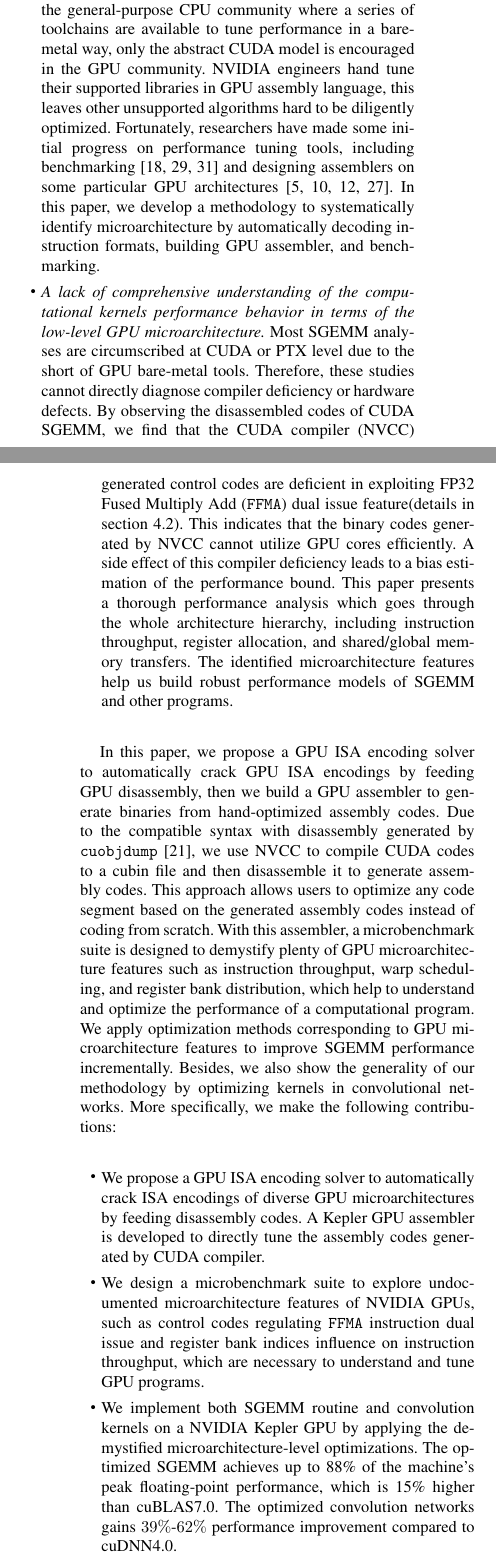
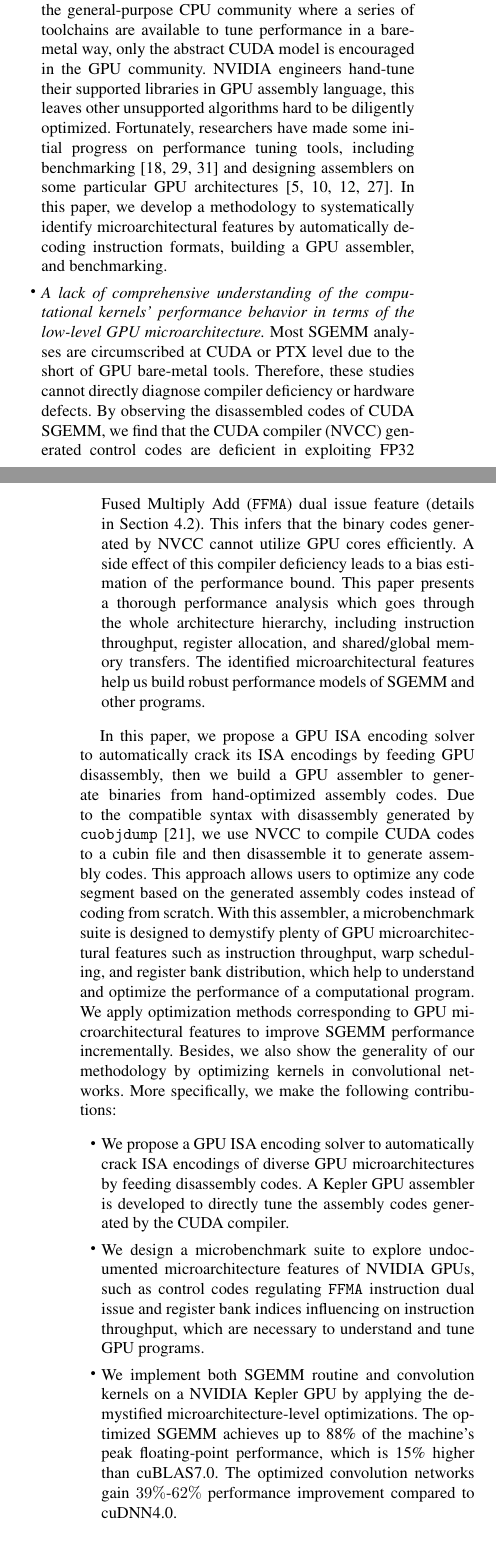
Before and after one commit to fruitfly1026/SGEMM, a LaTeX paper (sgemm.tex, which reads text/Introduction.tex): two parts of the columns of pages 1 and 2 of 13, joined at a grey line, cut so that both start at the same text. Compiled offline with pdfLaTeX; a missing font is replaced by an installed copy or a similar font.

Commit message:
intro fully polished

```diff
--- a/text/Introduction.tex
+++ b/text/Introduction.tex
@@ -16,9 +17,9 @@ Since Single-precision GEneral Matrix Multiply (SGEMM) is extensively used in sc
 
 \begin{itemize}
-\item {\em A lack of a toolchain to identify GPU microarchitecture features and guide performance tuning.}
+\item {\em A lack of a toolchain to identify GPU microarchitectural features and guide performance tuning.}
   Unlike the general-purpose CPU community where a series of toolchains are available to tune performance in a bare-metal
   way, only the abstract CUDA model is encouraged in the GPU community.
-  NVIDIA engineers hand tune their supported % cuBLAS routines and other vendor
+  NVIDIA engineers hand-tune their supported % cuBLAS routines and other vendor
   libraries in GPU assembly language, this leaves other unsupported algorithms hard to be diligently optimized.
   %The main reason is the significant changes of GPU architecture
   %among generations. For example, graphic features, register bank distribution, and floating-point instructions dual
@@ -26,50 +27,50 @@ Since Single-precision GEneral Matrix Multiply (SGEMM) is extensively used in sc
   Fortunately, researchers have made some initial progress on performance tuning tools, including benchmarking~\cite{mei, volkov, wong} and designing assemblers on some particular GPU architectures~\cite{asfermi,bernstein2012usable,decuda,maxas}. %\jli{further check}.
 % to pursue extreme performance.
 In this paper, we develop a methodology to systematically identify
-microarchitecture by automatically decoding instruction formats, building GPU assembler, and benchmarking.
+microarchitectural features by automatically decoding instruction formats, building a GPU assembler, and benchmarking.
 
-\item {\em A lack of comprehensive understanding of the computational kernels performance behavior in terms of the low-level GPU microarchitecture.}
+\item {\em A lack of comprehensive understanding of the computational kernels' performance behavior in terms of the low-level GPU microarchitecture.}
 Most SGEMM analyses are circumscribed at CUDA or PTX level due to the short of GPU bare-metal tools.
 Therefore, these studies cannot directly diagnose compiler deficiency or hardware
 defects.
 By observing the disassembled codes of CUDA SGEMM, we find that the CUDA
 compiler (NVCC) generated control codes are deficient in exploiting
-FP32 Fused Multiply Add ({\tt FFMA}) dual issue feature(details in
-section~\ref{sec:ffma-dual}).
-This indicates that the binary codes generated by NVCC cannot utilize GPU cores efficiently. %but leave some of them idle most of the time.
+FP32 Fused Multiply Add ({\tt FFMA}) dual issue feature (details in
+Section~\ref{sec:ffma-dual}).
+This infers that the binary codes generated by NVCC cannot utilize GPU cores efficiently. %but leave some of them idle most of the time.
 % completely utilize all cores in a streaming processor (SM),
 A side effect of this compiler deficiency leads to a bias estimation of the performance bound.
 This paper presents a thorough performance analysis which goes through the whole architecture hierarchy, including instruction
 throughput, register allocation, and shared/global memory transfers.
-The identified microarchitecture features help us build robust performance models of SGEMM and other programs.
+The identified microarchitectural features help us build robust performance models of SGEMM and other programs.
 \end{itemize}
 
 
-In this paper, we propose a GPU ISA encoding solver to automatically crack GPU ISA encodings by feeding GPU disassembly,
+In this paper, we propose a GPU ISA encoding solver to automatically crack its ISA encodings by feeding GPU disassembly,
 then we build a GPU assembler to generate binaries from hand-optimized assembly codes. %\jli{further check}%CUDA binary files.
 %Taking the advantage of the compatible grammar of CUDA {\tt cuobjdump}~\cite{cubin2015util} with NVCC~\cite{nvcc}, we use NVCC to compile CUDA codes to a {\em cubin} file and then disassemble it to assembly codes.
 Due to the compatible syntax with disassembly generated by {\tt cuobjdump}~\cite{cubin2015util}, we use NVCC
 to compile CUDA codes to a cubin file and then disassemble it to generate assembly codes.
 This approach allows users to optimize any code segment based on the generated assembly codes instead of coding from scratch.
 With this assembler, a microbenchmark suite is designed to
-demystify plenty of GPU microarchitecture features such as instruction
+demystify plenty of GPU microarchitectural features such as instruction
 throughput, warp scheduling, and register bank distribution, which help to
 understand and optimize the performance of a computational program.
-We apply optimization methods corresponding to GPU microarchitecture features to improve SGEMM performance incrementally. Besides, we also show the generality of our methodology by optimizing kernels in convolutional networks.
+We apply optimization methods corresponding to GPU microarchitectural features to improve SGEMM performance incrementally. Besides, we also show the generality of our methodology by optimizing kernels in convolutional networks.
 More specifically, we make the following contributions:
 
 \begin{itemize}
 \item We propose a GPU ISA encoding solver to automatically crack ISA encodings
      of diverse GPU microarchitectures by feeding disassembly codes.
 %instruction encoding of GPU architecture.
-A Kepler GPU assembler is developed to directly tune the assembly codes generated by CUDA compiler.
+A Kepler GPU assembler is developed to directly tune the assembly codes generated by the CUDA compiler.
 \item We design a microbenchmark suite to explore undocumented
 microarchitecture features of NVIDIA GPUs, such as control codes regulating
-{\tt FFMA} instruction dual issue and register bank indices influence on
+{\tt FFMA} instruction dual issue and register bank indices influencing on
 instruction throughput, which are necessary to understand and tune GPU
 programs.
 \item We implement both SGEMM routine and convolution kernels on a NVIDIA Kepler GPU by applying the demystified microarchitecture-level optimizations.
-The optimized SGEMM achieves up to 88\% of the machine's peak floating-point performance, which is 15\% higher than cuBLAS7.0. The optimized convolution networks gains $39\%$-$62\%$ performance improvement compared to cuDNN4.0.
+The optimized SGEMM achieves up to 88\% of the machine's peak floating-point performance, which is 15\% higher than cuBLAS7.0. The optimized convolution networks gain $39\%$-$62\%$ performance improvement compared to cuDNN4.0.
 \end{itemize}
 
 %Albeit Kepler is not the latest generation GPU, the {\tt FFMA} dual-issue feature will not be
```
Also changed, not shown: text/Introduction.tex (13 more changed lines).
